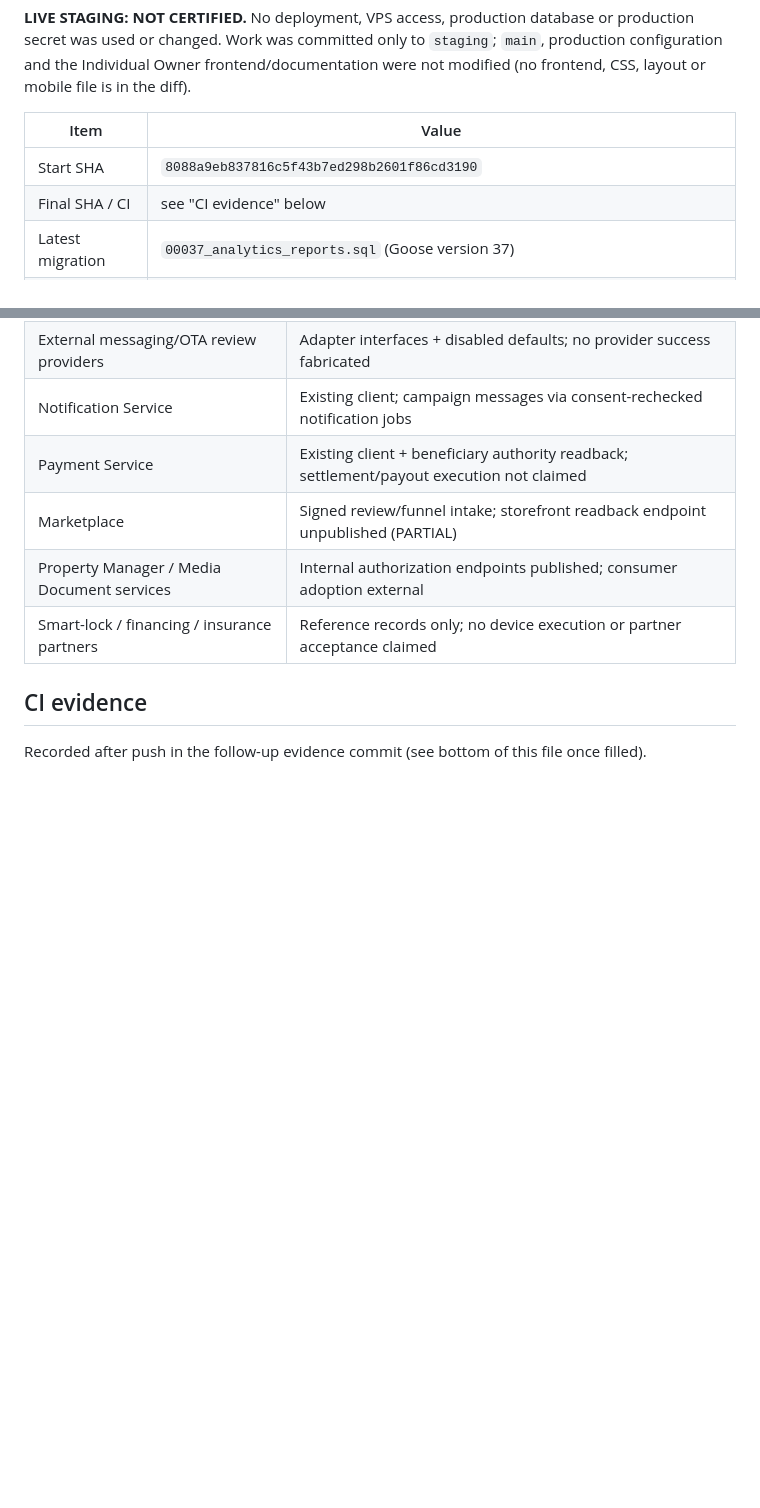
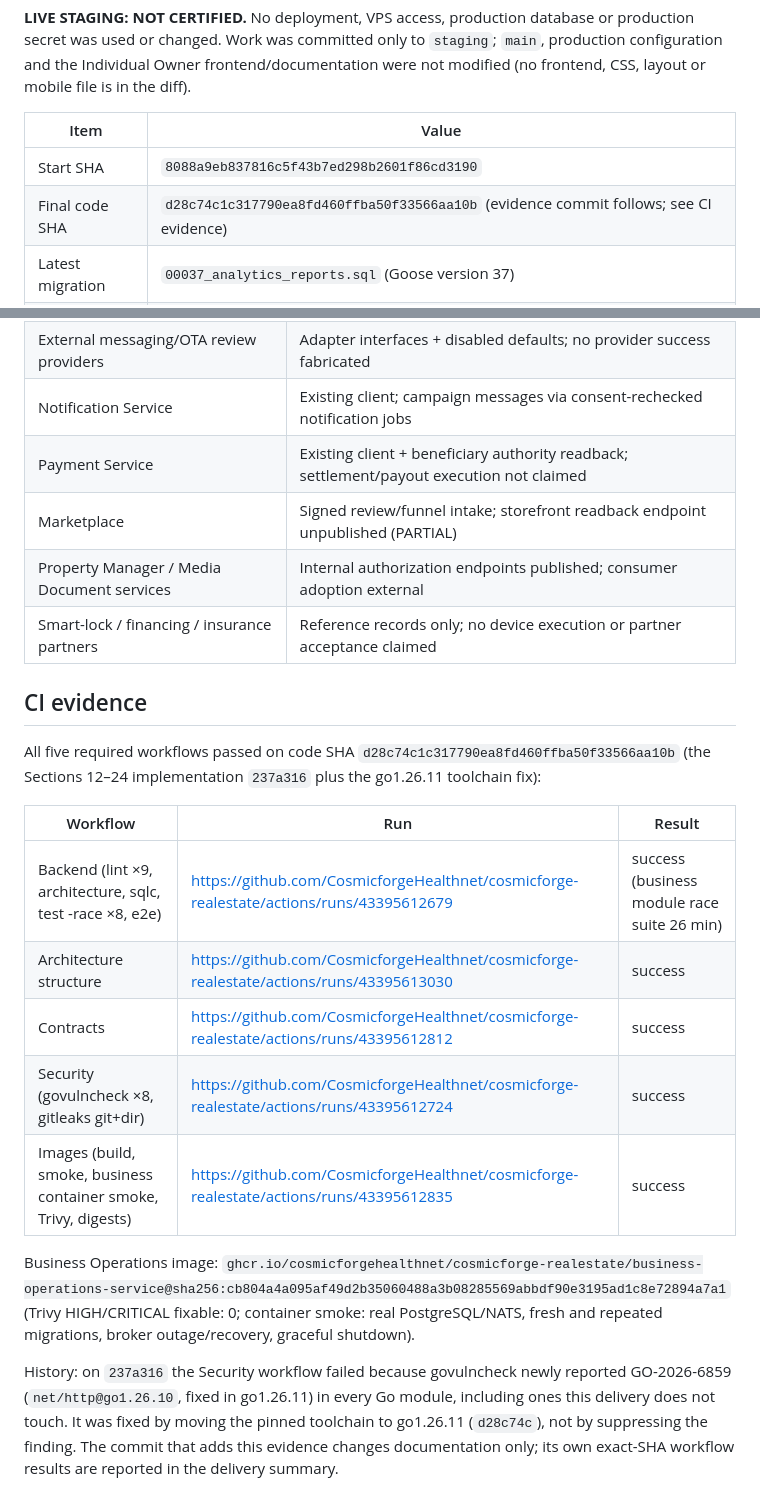
Before and after one commit to CosmicforgeHealthnet/cosmicforge-realestate, a Markdown page: docs/implementation/business-operations-sections-12-24-final-closure.md, 2 parts joined by grey strips. GitHub-like rendering; blank space fills up the shorter version.

Commit message:
docs(business): record exact-SHA CI evidence and image digest for Sections 12-24
Co-Authored-By: Claude Opus 5.5 <noreply@anthropic.com>
Claude-Session: https://claude.ai/code/session_01X6F6FhUaYX21VXmiTivH4x

```diff
--- a/docs/implementation/business-operations-sections-12-24-final-closure.md
+++ b/docs/implementation/business-operations-sections-12-24-final-closure.md
@@ -5,7 +5,7 @@
 | Item | Value |
 |---|---|
 | Start SHA | `8088a9eb837816c5f43b7ed298b2601f86cd3190` |
-| Final SHA / CI | see "CI evidence" below |
+| Final code SHA | `d28c74c1c317790ea8fd460ffba50f33566aa10b` (evidence commit follows; see CI evidence) |
 | Latest migration | `00037_analytics_reports.sql` (Goose version 37) |
 | Tables | 354 in `business_operations_db` (86 added by 00031–00037); catalogue: 423 decisions, 354 implemented, 68 deferred-with-owner |
 | Registered routes | 812 (802 public, 9 internal, 1 webhook); Annex E 213/213 |
@@ -83,4 +83,16 @@ Per-requirement detail: `business-operations-sections-12-24-requirements-matrix.
 
 ## CI evidence
 
-Recorded after push in the follow-up evidence commit (see bottom of this file once filled).
+All five required workflows passed on code SHA `d28c74c1c317790ea8fd460ffba50f33566aa10b` (the Sections 12–24 implementation `237a316` plus the go1.26.11 toolchain fix):
+
+| Workflow | Run | Result |
+|---|---|---|
+| Backend (lint ×9, architecture, sqlc, test -race ×8, e2e) | https://github.com/CosmicforgeHealthnet/cosmicforge-realestate/actions/runs/43395612679 | success (business module race suite 26 min) |
+| Architecture structure | https://github.com/CosmicforgeHealthnet/cosmicforge-realestate/actions/runs/43395613030 | success |
+| Contracts | https://github.com/CosmicforgeHealthnet/cosmicforge-realestate/actions/runs/43395612812 | success |
+| Security (govulncheck ×8, gitleaks git+dir) | https://github.com/CosmicforgeHealthnet/cosmicforge-realestate/actions/runs/43395612724 | success |
+| Images (build, smoke, business container smoke, Trivy, digests) | https://github.com/CosmicforgeHealthnet/cosmicforge-realestate/actions/runs/43395612835 | success |
+
+Business Operations image: `ghcr.io/cosmicforgehealthnet/cosmicforge-realestate/business-operations-service@sha256:cb804a4a095af49d2b35060488a3b08285569abbdf90e3195ad1c8e72894a7a1` (Trivy HIGH/CRITICAL fixable: 0; container smoke: real PostgreSQL/NATS, fresh and repeated migrations, broker outage/recovery, graceful shutdown).
+
+History: on `237a316` the Security workflow failed because govulncheck newly reported GO-2026-6859 (`net/http@go1.26.10`, fixed in go1.26.11) in every Go module, including ones this delivery does not touch. It was fixed by moving the pinned toolchain to go1.26.11 (`d28c74c`), not by suppressing the finding. The commit that adds this evidence changes documentation only; its own exact-SHA workflow results are reported in the delivery summary.
```
Also changed, not shown: docs/implementation/business-operations-section-24-certification.md (+4 -4 lines).
